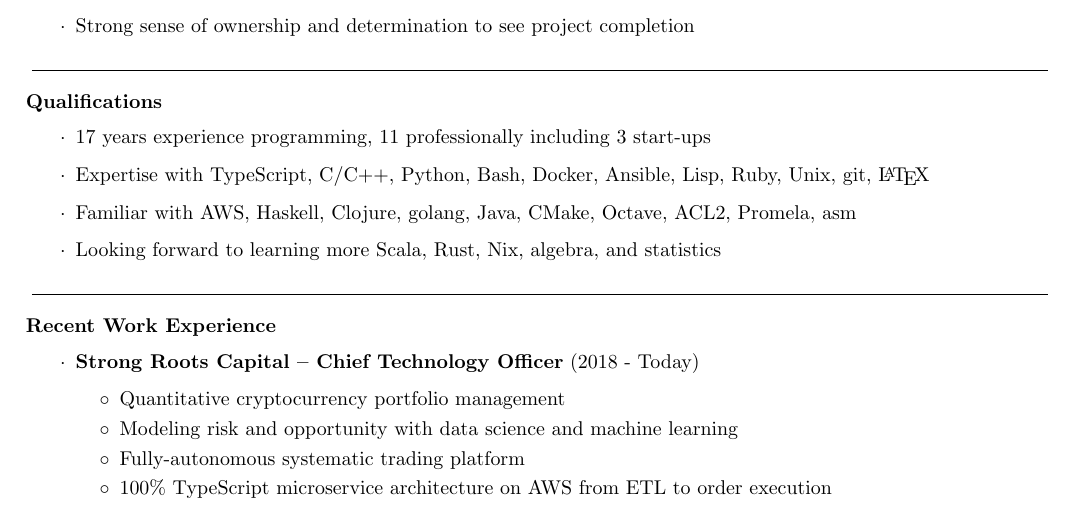
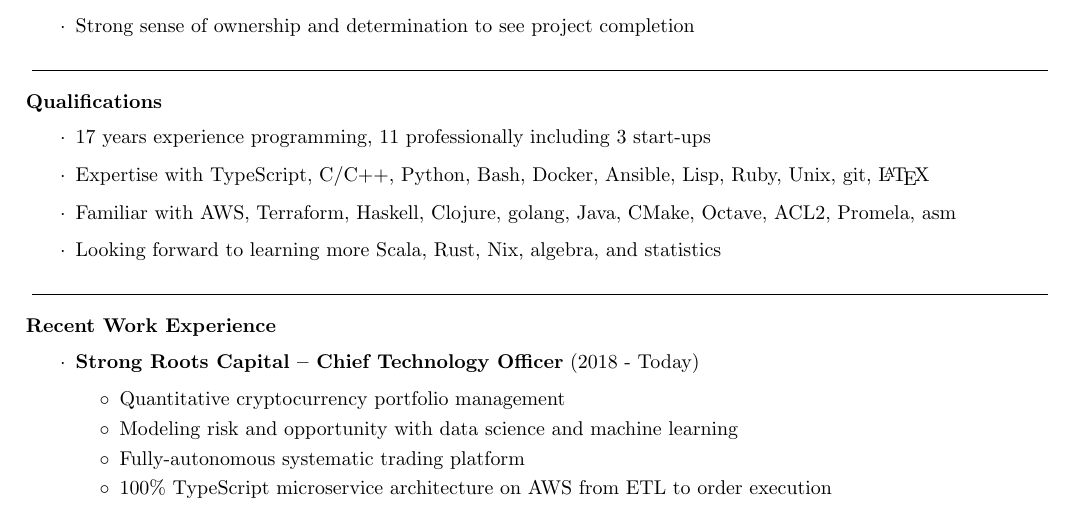
Before and after one commit to EricCrosson/resume, a LaTeX CV (doc/resume.tex): part of the page, cut so that both start at the same text. Compiled offline with pdfLaTeX.

Commit message:
doc: edit

```diff
--- a/doc/resume.tex
+++ b/doc/resume.tex
@@ -39,7 +39,7 @@
 \begin{itemize}[label=$\cdot$]
 \item 17 years experience programming, 11 professionally including 3 start-ups
 \item Expertise with TypeScript, C/C++, Python, Bash, Docker, Ansible, Lisp, Ruby, Unix, git, \LaTeX{}
-\item Familiar with AWS, Haskell, Clojure, golang, Java, CMake, Octave, ACL2, Promela, asm
+\item Familiar with AWS, Terraform, Haskell, Clojure, golang, Java, CMake, Octave, ACL2, Promela, asm
 \item Looking forward to learning more Scala, Rust, Nix, algebra, and statistics
 \end{itemize}
 
```
